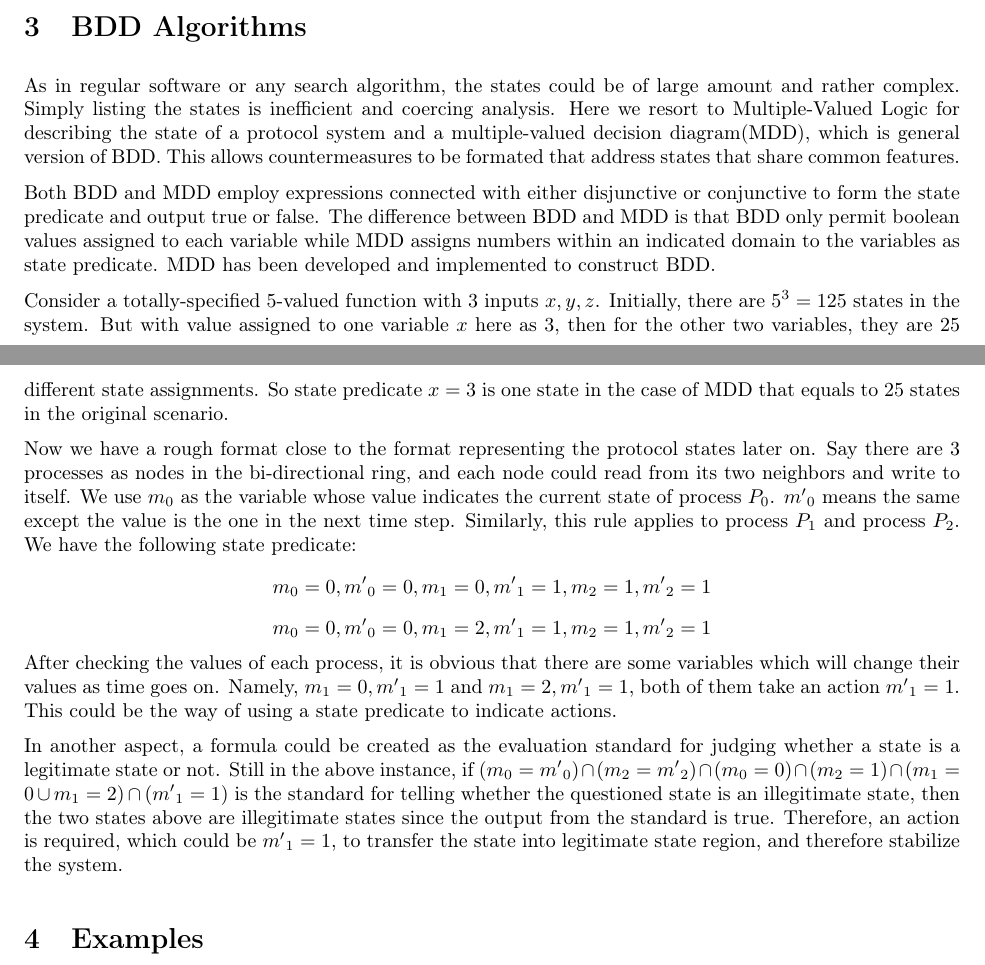
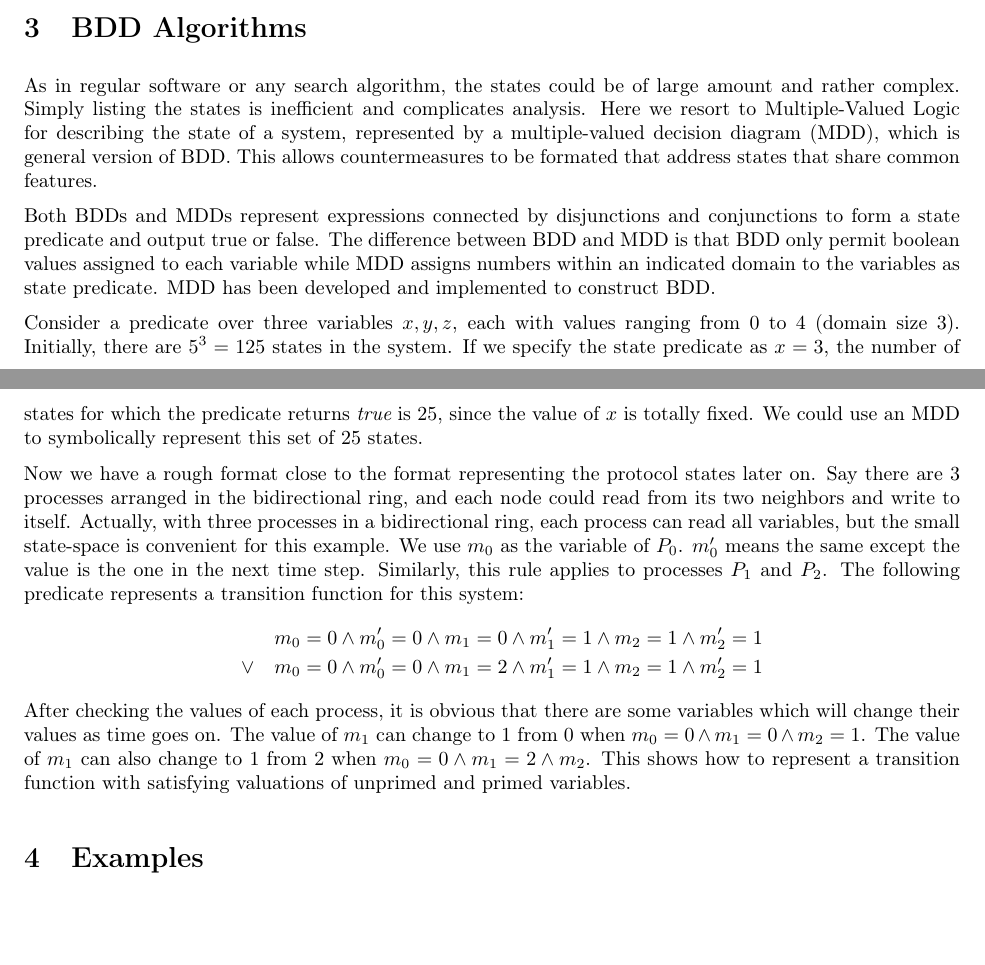
Before and after one commit to ProtocolConvergence/protocon, a LaTeX document (doc/report/main.tex): two parts of pages 1 and 2 of 4, joined at a grey line, cut so that both start at the same text, the shorter picture padded with empty space. Compiled offline with pdfLaTeX.

Commit message:
Proofread report and add .fin input file

```diff
--- a/doc/report/main.tex
+++ b/doc/report/main.tex
@@ -39,22 +39,20 @@ cycle checking, weak stabilization checking, the backtracking algorithm, impleme
 tests to measure the effectiveness of our implementation.
 
 \section{BDD Algorithms}
-As in regular software or any search algorithm, the states could be of large amount and rather complex. Simply listing the states is inefficient and coercing analysis. Here we resort to Multiple-Valued Logic for describing the state of a protocol system and a multiple-valued decision diagram(MDD), which is general version of BDD. This allows countermeasures to be formated that address states that share common features.
+As in regular software or any search algorithm, the states could be of large amount and rather complex. Simply listing the states is inefficient and complicates analysis. Here we resort to Multiple-Valued Logic for describing the state of a system, represented by a multiple-valued decision diagram (MDD), which is general version of BDD. This allows countermeasures to be formated that address states that share common features.
 
-Both BDD and MDD employ expressions connected with either disjunctive or conjunctive to form the state predicate and output true or false. The difference between BDD and MDD is that BDD only permit boolean values assigned to each variable while MDD assigns numbers within an indicated domain to the variables as state predicate. MDD has been developed and implemented to construct BDD.
+Both BDDs and MDDs represent expressions connected by disjunctions and conjunctions to form a state predicate and output true or false. The difference between BDD and MDD is that BDD only permit boolean values assigned to each variable while MDD assigns numbers within an indicated domain to the variables as state predicate. MDD has been developed and implemented to construct BDD.
 
-Consider a totally-specified $5$-valued function with $3$ inputs $x, y, z$. Initially, there are $5^3 = 125$ states in the system. But with value assigned to one variable $x$ here as $3$, then for the other two variables, they are $25$ different state assignments. So state predicate $x=3$ is one state in the case of MDD that equals to $25$ states in the original scenario.
+Consider a predicate over three variables $x, y, z$, each with values ranging from $0$ to $4$ (domain size 3). Initially, there are $5^3 = 125$ states in the system. If we specify the state predicate as $x=3$, the number of states for which the predicate returns {\it true} is $25$, since the value of $x$ is totally fixed. We could use an MDD to symbolically represent this set of $25$ states.
 
-Now we have a rough format close to the format representing the protocol states later on. Say there are 3 processes as nodes in the bi-directional ring, and each node could read from its two neighbors and write to itself. We use $m_0$ as the variable whose value indicates the current state of process $P_0$. ${m'}_0$ means the same except the value is the one in the next time step. Similarly, this rule applies to process $P_1$ and process $P_2$. We have the following state predicate:
-\[
-    m_0 = 0, {m'}_0 = 0, m_1 = 0, {m'}_1 = 1, m_2 = 1, {m'}_2 = 1
-\]
-\[
-    m_0 = 0, {m'}_0 = 0, m_1 = 2, {m'}_1 = 1, m_2 = 1, {m'}_2 = 1\\
-\]
-After checking the values of each process, it is obvious that there are some variables which will change their values as time goes on. Namely, $m_1 = 0, {m'}_1 = 1$ and $m_1 = 2, {m'}_1 = 1$, both of them take an action ${m'}_1 = 1$. This could be the way of using a state predicate to indicate actions.
+Now we have a rough format close to the format representing the protocol states later on. Say there are 3 processes arranged in the bidirectional ring, and each node could read from its two neighbors and write to itself. Actually, with three processes in a bidirectional ring, each process can read all variables, but the small state-space is convenient for this example. We use $m_0$ as the variable of $P_0$. $m'_0$ means the same except the value is the one in the next time step. Similarly, this rule applies to processes $P_1$ and $P_2$. The following predicate represents a transition function for this system:
+\begin{eqnarray*}
+ & & m_0 = 0 \wedge m'_0 = 0 \wedge m_1 = 0 \wedge m'_1 = 1 \wedge m_2 = 1 \wedge m'_2 = 1 \\
+ & \vee & m_0 = 0 \wedge m'_0 = 0 \wedge m_1 = 2 \wedge m'_1 = 1 \wedge m_2 = 1 \wedge m'_2 = 1
+\end{eqnarray*}
+After checking the values of each process, it is obvious that there are some variables which will change their values as time goes on. The value of $m_1$ can change to $1$ from $0$ when $m_0 = 0 \wedge m_1 = 0 \wedge m_2 = 1$. The value of $m_1$ can also change to $1$ from $2$ when $m_0 = 0 \wedge m_1 = 2 \wedge m_2$. This shows how to represent a transition function with satisfying valuations of unprimed and primed variables.
 
-In another aspect, a formula could be created as the evaluation standard for judging whether a state is a legitimate state or not. Still in the above instance, if $(m_0={m'}_0)\cap (m_2={m'}_2)\cap (m_0=0)\cap (m_2=1)\cap (m_1=0\cup m_1=2)\cap ({m'}_1=1)$ is the standard for telling whether the questioned state is an illegitimate state, then the two states above are illegitimate states since the output from the standard is true. Therefore, an action is required, which could be ${m'}_1=1$, to transfer the state into legitimate state region, and therefore stabilize the system.
+%In another aspect, a formula could be created as the evaluation standard for judging whether a state is a legitimate state or not. Still in the above instance, if $(m_0={m'}_0)\cap (m_2={m'}_2)\cap (m_0=0)\cap (m_2=1)\cap (m_1=0\cup m_1=2)\cap ({m'}_1=1)$ is the standard for telling whether the questioned state is an illegitimate state, then the two states above are illegitimate states since the output from the standard is true. Therefore, an action is required, which could be ${m'}_1=1$, to transfer the state into legitimate state region, and therefore stabilize the system.
 
 \section{Examples}
 Some examples of stabilizing protocols follow.
```
Also changed, not shown: doc/report/main.tex (2 more changed lines), 1 other file.
